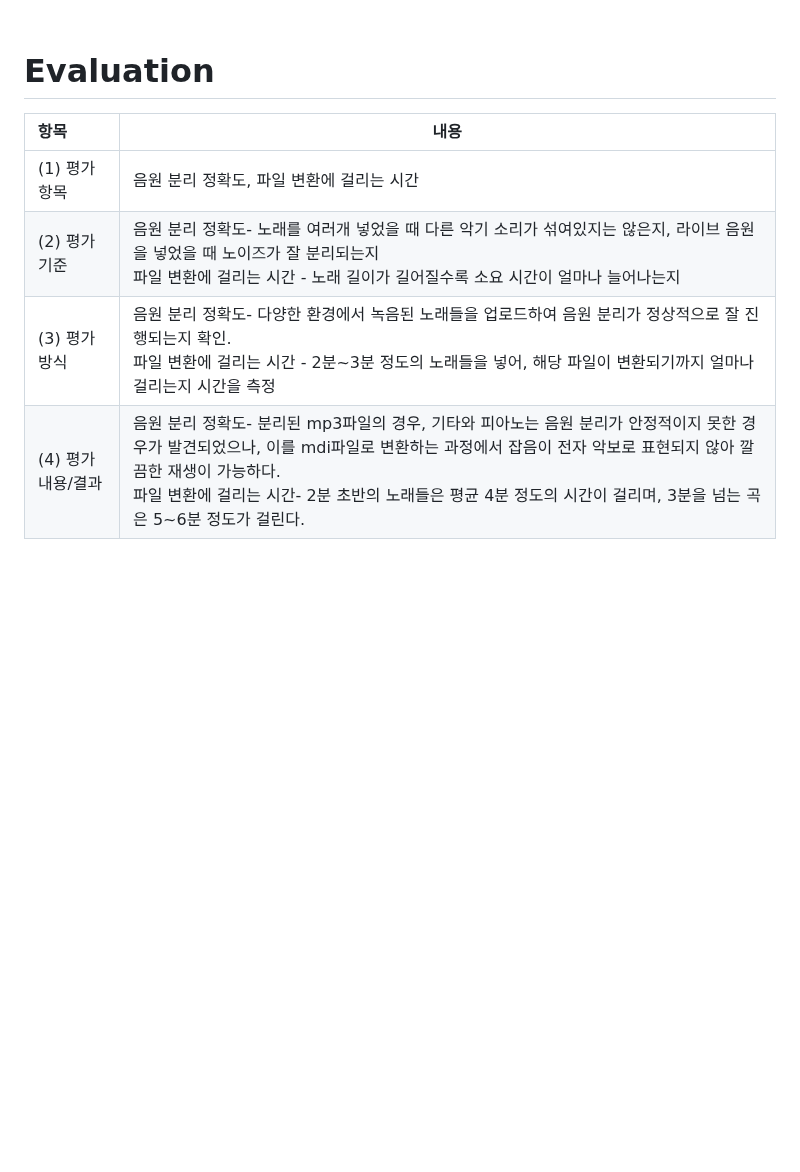
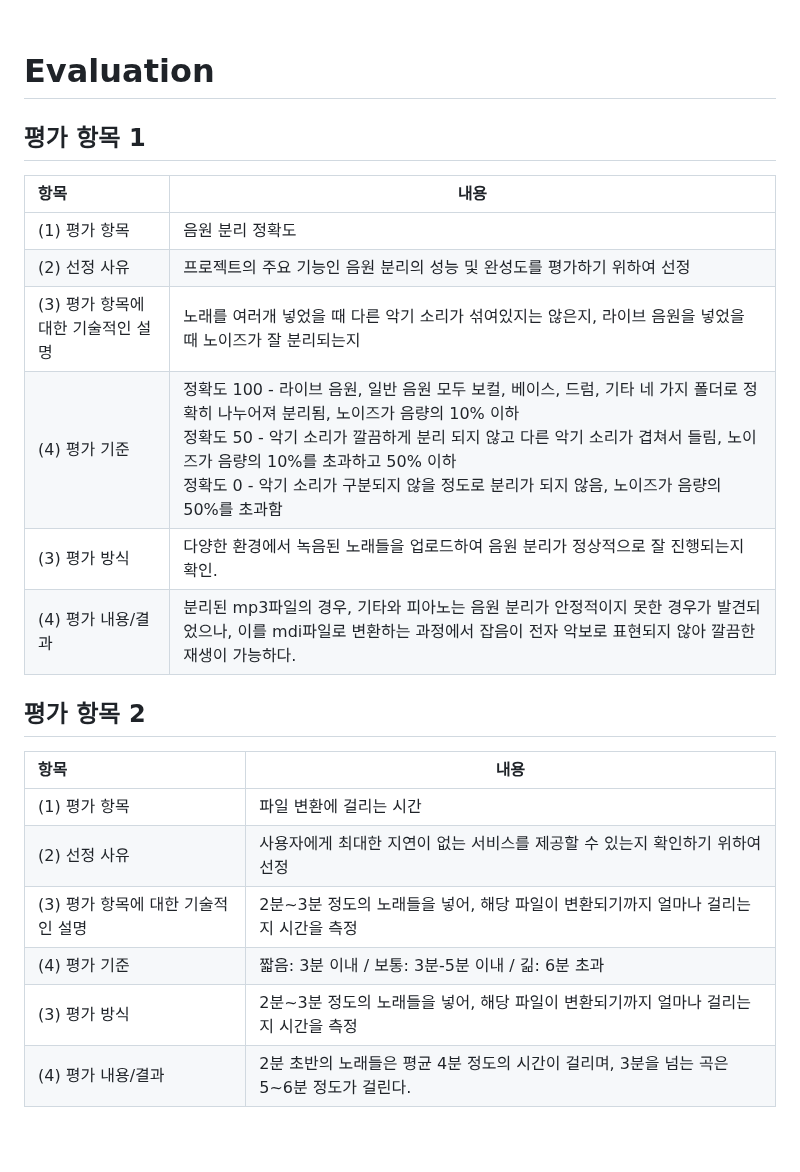
Before and after one commit to PP88-bit/2024-capston-team-08, a Markdown page: 최종보고서.md, the part around the change. Drawn GitHub-style; blank space fills up the shorter version.

```diff
--- a/최종보고서.md
+++ b/최종보고서.md
@@ -36,13 +36,24 @@
 <br>
 
 # Evaluation
+## 평가 항목 1
 | 항목 | 내용 |
 |:---  |---  |
-|(1) 평가 항목|음원 분리 정확도, 파일 변환에 걸리는 시간|
-|(2) 평가 기준|음원 분리 정확도- 노래를 여러개 넣었을 때 다른 악기 소리가 섞여있지는 않은지, 라이브 음원을 넣었을 때 노이즈가 잘 분리되는지 <br> 파일 변환에 걸리는 시간 - 노래 길이가 길어질수록 소요 시간이 얼마나 늘어나는지|
-|(3) 평가 방식|음원 분리 정확도- 다양한 환경에서 녹음된 노래들을 업로드하여 음원 분리가 정상적으로 잘 진행되는지 확인. <br> 파일 변환에 걸리는 시간 - 2분~3분 정도의 노래들을 넣어, 해당 파일이 변환되기까지 얼마나 걸리는지 시간을 측정 |
-|(4) 평가 내용/결과|음원 분리 정확도- 분리된 mp3파일의 경우, 기타와 피아노는 음원 분리가 안정적이지 못한 경우가 발견되었으나, 이를 mdi파일로 변환하는 과정에서 잡음이 전자 악보로 표현되지 않아 깔끔한 재생이 가능하다. <br> 파일 변환에 걸리는 시간- 2분 초반의 노래들은 평균 4분 정도의 시간이 걸리며, 3분을 넘는 곡은 5~6분 정도가 걸린다.|
-
+|(1) 평가 항목|음원 분리 정확도|
+|(2) 선정 사유|프로젝트의 주요 기능인 음원 분리의 성능 및 완성도를 평가하기 위하여 선정|
+|(3) 평가 항목에 대한 기술적인 설명|노래를 여러개 넣었을 때 다른 악기 소리가 섞여있지는 않은지, 라이브 음원을 넣었을 때 노이즈가 잘 분리되는지|
+|(4) 평가 기준|정확도 100 - 라이브 음원, 일반 음원 모두 보컬, 베이스, 드럼, 기타 네 가지 폴더로 정확히 나누어져 분리됨, 노이즈가 음량의 10% 이하<br>정확도 50 - 악기 소리가 깔끔하게 분리 되지 않고 다른 악기 소리가 겹쳐서 들림, 노이즈가 음량의 10%를 초과하고 50% 이하<br>정확도 0 - 악기 소리가 구분되지 않을 정도로 분리가 되지 않음, 노이즈가 음량의 50%를 초과함|
+|(3) 평가 방식|다양한 환경에서 녹음된 노래들을 업로드하여 음원 분리가 정상적으로 잘 진행되는지 확인.|
+|(4) 평가 내용/결과|분리된 mp3파일의 경우, 기타와 피아노는 음원 분리가 안정적이지 못한 경우가 발견되었으나, 이를 mdi파일로 변환하는 과정에서 잡음이 전자 악보로 표현되지 않아 깔끔한 재생이 가능하다.|
+## 평가 항목 2
+| 항목 | 내용 |
+|:---  |---  |
+|(1) 평가 항목|파일 변환에 걸리는 시간|
+|(2) 선정 사유|사용자에게 최대한 지연이 없는 서비스를 제공할 수 있는지 확인하기 위하여 선정|
+|(3) 평가 항목에 대한 기술적인 설명| 2분~3분 정도의 노래들을 넣어, 해당 파일이 변환되기까지 얼마나 걸리는지 시간을 측정|
+|(4) 평가 기준|짧음: 3분 이내 / 보통: 3분-5분 이내 / 긺: 6분 초과|
+|(3) 평가 방식|2분~3분 정도의 노래들을 넣어, 해당 파일이 변환되기까지 얼마나 걸리는지 시간을 측정 |
+|(4) 평가 내용/결과|2분 초반의 노래들은 평균 4분 정도의 시간이 걸리며, 3분을 넘는 곡은 5~6분 정도가 걸린다.|
 <br>
 
 # Conclusion
```
